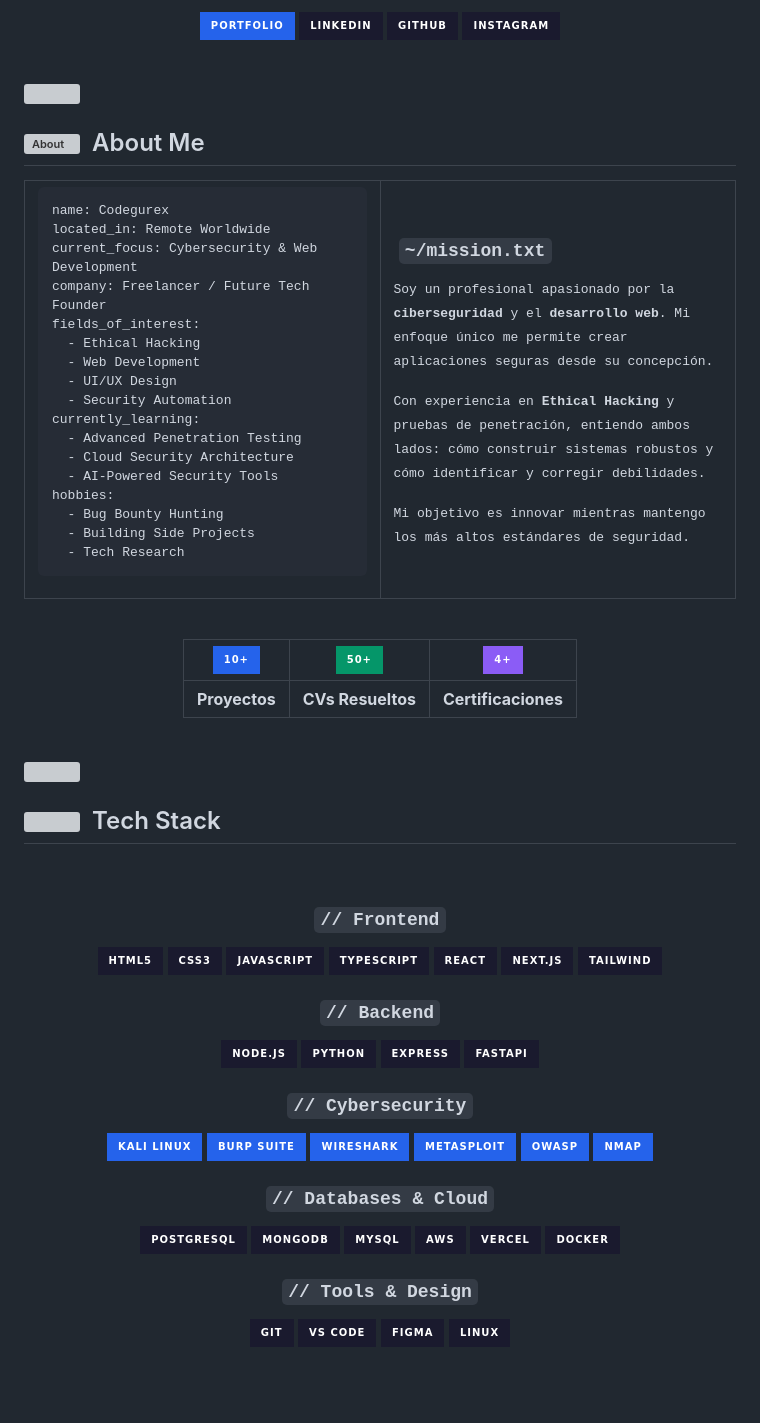
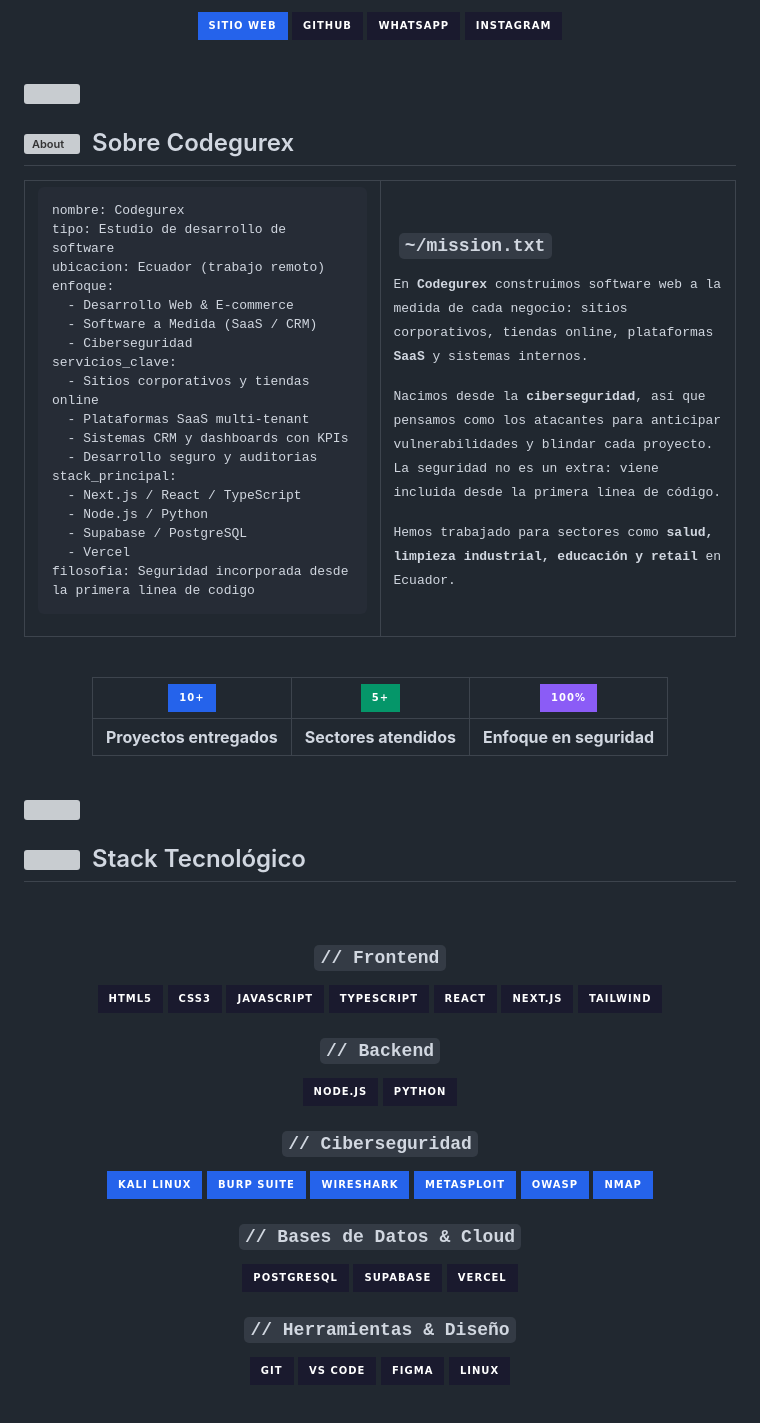
Before and after one commit to codegurex/codegurex, a Markdown page: README.md, the part around one of its changes. Drawn GitHub-style; badges without logos; blank space fills up the shorter version; grey boxes are pictures that could not be loaded.

````diff
--- a/README.md
+++ b/README.md
@@ -12,8 +12,8 @@
 
 <!-- Social Badges -->
-[![Portfolio](https://img.shields.io/badge/Portfolio-2563eb?style=for-the-badge&logo=googlechrome&logoColor=white)](https://codegurex.com)
-[![LinkedIn](https://img.shields.io/badge/LinkedIn-1a1a2e?style=for-the-badge&logo=linkedin&logoColor=2563eb)](https://linkedin.com/in/tu-usuario)
+[![Portfolio](https://img.shields.io/badge/Sitio_Web-2563eb?style=for-the-badge&logo=googlechrome&logoColor=white)](https://codegurex.com)
 [![GitHub](https://img.shields.io/badge/GitHub-1a1a2e?style=for-the-badge&logo=github&logoColor=white)](https://github.com/codegurex)
+[![WhatsApp](https://img.shields.io/badge/WhatsApp-1a1a2e?style=for-the-badge&logo=whatsapp&logoColor=059669)](https://wa.me/593963223403)
 [![Instagram](https://img.shields.io/badge/Instagram-1a1a2e?style=for-the-badge&logo=instagram&logoColor=059669)](https://instagram.com/codegurex)
 
 </div>
@@ -25,30 +25,31 @@
 
 <br>
 
-## <img src="https://raw.githubusercontent.com/Tarikul-Islam-Anik/Animated-Fluent-Emojis/master/Emojis/People/Technologist.png" alt="About" width="28" /> &nbsp;About Me
+## <img src="https://raw.githubusercontent.com/Tarikul-Islam-Anik/Animated-Fluent-Emojis/master/Emojis/People/Technologist.png" alt="About" width="28" /> &nbsp;Sobre Codegurex
 
 <table>
 <tr>
 <td width="50%">
 
 ```yaml
-name: Codegurex
-located_in: Remote Worldwide
-current_focus: Cybersecurity & Web Development
-company: Freelancer / Future Tech Founder
-fields_of_interest:
-  - Ethical Hacking
-  - Web Development
-  - UI/UX Design
-  - Security Automation
-currently_learning:
-  - Advanced Penetration Testing
-  - Cloud Security Architecture
-  - AI-Powered Security Tools
-hobbies:
-  - Bug Bounty Hunting
-  - Building Side Projects
-  - Tech Research
+nombre: Codegurex
+tipo: Estudio de desarrollo de software
+ubicacion: Ecuador (trabajo remoto)
+enfoque:
+  - Desarrollo Web & E-commerce
+  - Software a Medida (SaaS / CRM)
+  - Ciberseguridad
+servicios_clave:
+  - Sitios corporativos y tiendas online
+  - Plataformas SaaS multi-tenant
+  - Sistemas CRM y dashboards con KPIs
+  - Desarrollo seguro y auditorias
+stack_principal:
+  - Next.js / React / TypeScript
+  - Node.js / Python
+  - Supabase / PostgreSQL
+  - Vercel
+filosofia: Seguridad incorporada desde la primera linea de codigo
 ```
 
 </td>
@@ -58,11 +59,11 @@ hobbies:
 
 <samp>
 
-Soy un profesional apasionado por la **ciberseguridad** y el **desarrollo web**. Mi enfoque único me permite crear aplicaciones seguras desde su concepción.
+En **Codegurex** construimos software web a la medida de cada negocio: sitios corporativos, tiendas online, plataformas **SaaS** y sistemas internos.
 
-Con experiencia en **Ethical Hacking** y pruebas de penetración, entiendo ambos lados: cómo construir sistemas robustos y cómo identificar y corregir debilidades.
+Nacimos desde la **ciberseguridad**, así que pensamos como los atacantes para anticipar vulnerabilidades y blindar cada proyecto. La seguridad no es un extra: viene incluida desde la primera línea de código.
 
-Mi objetivo es innovar mientras mantengo los más altos estándares de seguridad.
+Hemos trabajado para sectores como **salud, limpieza industrial, educación y retail** en Ecuador.
 
 </samp>
 
@@ -75,9 +76,9 @@ Mi objetivo es innovar mientras mantengo los más altos estándares de seguridad
 <!-- Stats Cards -->
 <div align="center">
 
-| <img src="https://img.shields.io/badge/10+-2563eb?style=for-the-badge&logoColor=white" /> | <img src="https://img.shields.io/badge/50+-059669?style=for-the-badge&logoColor=white" /> | <img src="https://img.shields.io/badge/4+-8b5cf6?style=for-the-badge&logoColor=white" /> |
+| <img src="https://img.shields.io/badge/10+-2563eb?style=for-the-badge&logoColor=white" /> | <img src="https://img.shields.io/badge/5+-059669?style=for-the-badge&logoColor=white" /> | <img src="https://img.shields.io/badge/100%25-8b5cf6?style=for-the-badge&logoColor=white" /> |
 |:---:|:---:|:---:|
-| **Proyectos** | **CVs Resueltos** | **Certificaciones** |
+| **Proyectos entregados** | **Sectores atendidos** | **Enfoque en seguridad** |
 
 </div>
 
@@ -88,7 +89,7 @@ Mi objetivo es innovar mientras mantengo los más altos estándares de seguridad
 
 <br>
 
-## <img src="https://media2.giphy.com/media/QssGEmpkyEOhBCb7e1/giphy.gif?cid=ecf05e47a0n3gi1bfqntqmob8g9aid1oyj2wr3ds3mg700bl&rid=giphy.gif" width="28" /> &nbsp;Tech Stack
+## <img src="https://media2.giphy.com/media/QssGEmpkyEOhBCb7e1/giphy.gif?cid=ecf05e47a0n3gi1bfqntqmob8g9aid1oyj2wr3ds3mg700bl&rid=giphy.gif" width="28" /> &nbsp;Stack Tecnológico
 
 <div align="center">
 
@@ -108,10 +109,8 @@ Mi objetivo es innovar mientras mantengo los más altos estándares de seguridad
 
 ![Node.js](https://img.shields.io/badge/Node.js-1a1a2e?style=for-the-badge&logo=node.js&logoColor=339933)
 ![Python](https://img.shields.io/badge/Python-1a1a2e?style=for-the-badge&logo=python&logoColor=3776AB)
-![Express](https://img.shields.io/badge/Express-1a1a2e?style=for-the-badge&logo=express&logoColor=white)
-![FastAPI](https://img.shields.io/badge/FastAPI-1a1a2e?style=for-the-badge&logo=fastapi&logoColor=009688)
 
-### `// Cybersecurity`
+### `// Ciberseguridad`
 
 ![Kali Linux](https://img.shields.io/badge/Kali_Linux-2563eb?style=for-the-badge&logo=kalilinux&logoColor=white)
 ![Burp Suite](https://img.shields.io/badge/Burp_Suite-2563eb?style=for-the-badge&logo=portswigger&logoColor=white)
@@ -120,16 +119,13 @@ Mi objetivo es innovar mientras mantengo los más altos estándares de seguridad
 ![OWASP](https://img.shields.io/badge/OWASP-2563eb?style=for-the-badge&logo=owasp&logoColor=white)
 ![Nmap](https://img.shields.io/badge/Nmap-2563eb?style=for-the-badge&logo=gnometerminal&logoColor=white)
 
-### `// Databases & Cloud`
+### `// Bases de Datos & Cloud`
 
 ![PostgreSQL](https://img.shields.io/badge/PostgreSQL-1a1a2e?style=for-the-badge&logo=postgresql&logoColor=4169E1)
-![MongoDB](https://img.shields.io/badge/MongoDB-1a1a2e?style=for-the-badge&logo=mongodb&logoColor=47A248)
-![MySQL](https://img.shields.io/badge/MySQL-1a1a2e?style=for-the-badge&logo=mysql&logoColor=4479A1)
-![AWS](https://img.shields.io/badge/AWS-1a1a2e?style=for-the-badge&logo=amazon-aws&logoColor=FF9900)
+![Supabase](https://img.shields.io/badge/Supabase-1a1a2e?style=for-the-badge&logo=supabase&logoColor=3ECF8E)
 ![Vercel](https://img.shields.io/badge/Vercel-1a1a2e?style=for-the-badge&logo=vercel&logoColor=white)
-![Docker](https://img.shields.io/badge/Docker-1a1a2e?style=for-the-badge&logo=docker&logoColor=2496ED)
 
-### `// Tools & Design`
+### `// Herramientas & Diseño`
 
 ![Git](https://img.shields.io/badge/Git-1a1a2e?style=for-the-badge&logo=git&logoColor=F05032)
 ![VS Code](https://img.shields.io/badge/VS_Code-1a1a2e?style=for-the-badge&logo=visual-studio-code&logoColor=007ACC)
````
Also changed, not shown: other parts of README.md (+55 -58 lines).
